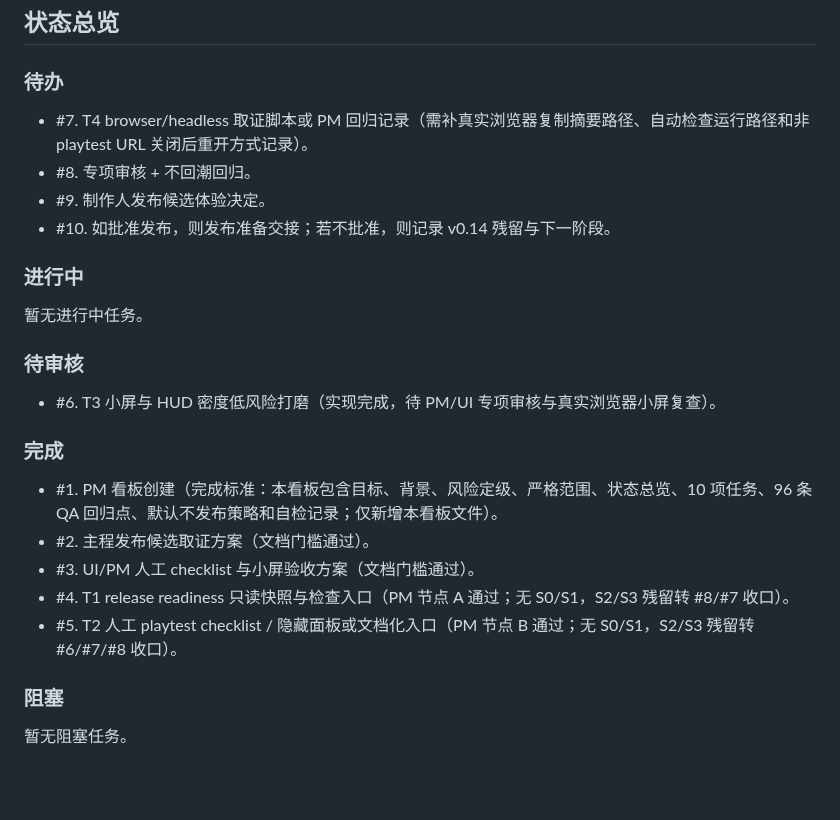
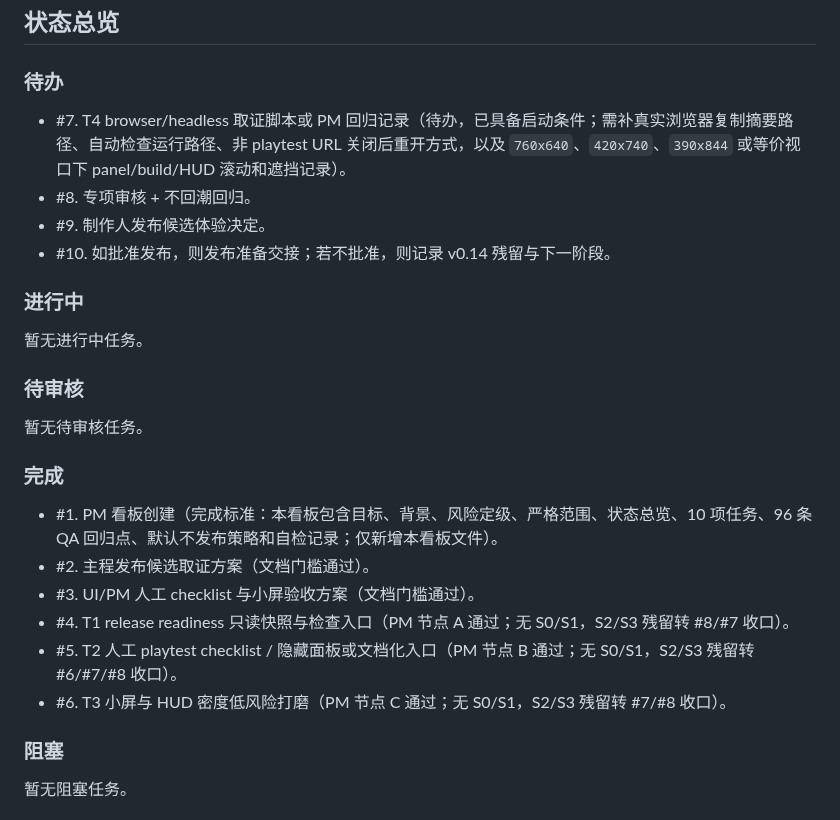
Before and after one commit to Ax72864/SDSpaceGame, a Markdown page: Workspaces/pm-qa-coordinator/v0.14.0-release-candidate-playtest-kanban.md, the part around one of its changes. GitHub-like rendering; blank space fills up the shorter version.

```diff
--- a/Workspaces/pm-qa-coordinator/v0.14.0-release-candidate-playtest-kanban.md
+++ b/Workspaces/pm-qa-coordinator/v0.14.0-release-candidate-playtest-kanban.md
@@ -63,7 +63,7 @@
 
 ### 待办
 
-- #7. T4 browser/headless 取证脚本或 PM 回归记录（需补真实浏览器复制摘要路径、自动检查运行路径和非 playtest URL 关闭后重开方式记录）。
+- #7. T4 browser/headless 取证脚本或 PM 回归记录（待办，已具备启动条件；需补真实浏览器复制摘要路径、自动检查运行路径、非 playtest URL 关闭后重开方式，以及 `760x640`、`420x740`、`390x844` 或等价视口下 panel/build/HUD 滚动和遮挡记录）。
 - #8. 专项审核 + 不回潮回归。
 - #9. 制作人发布候选体验决定。
 - #10. 如批准发布，则发布准备交接；若不批准，则记录 v0.14 残留与下一阶段。
@@ -74,7 +74,7 @@
 
 ### 待审核
 
-- #6. T3 小屏与 HUD 密度低风险打磨（实现完成，待 PM/UI 专项审核与真实浏览器小屏复查）。
+暂无待审核任务。
 
 ### 完成
 
@@ -83,6 +83,7 @@
 - #3. UI/PM 人工 checklist 与小屏验收方案（文档门槛通过）。
 - #4. T1 release readiness 只读快照与检查入口（PM 节点 A 通过；无 S0/S1，S2/S3 残留转 #8/#7 收口）。
 - #5. T2 人工 playtest checklist / 隐藏面板或文档化入口（PM 节点 B 通过；无 S0/S1，S2/S3 残留转 #6/#7/#8 收口）。
+- #6. T3 小屏与 HUD 密度低风险打磨（PM 节点 C 通过；无 S0/S1，S2/S3 残留转 #7/#8 收口）。
 
 ### 阻塞
 
```
Also changed, not shown: other parts of Workspaces/pm-qa-coordinator/v0.14.0-release-candidate-playtest-kanban.md (+9 -5 lines).
